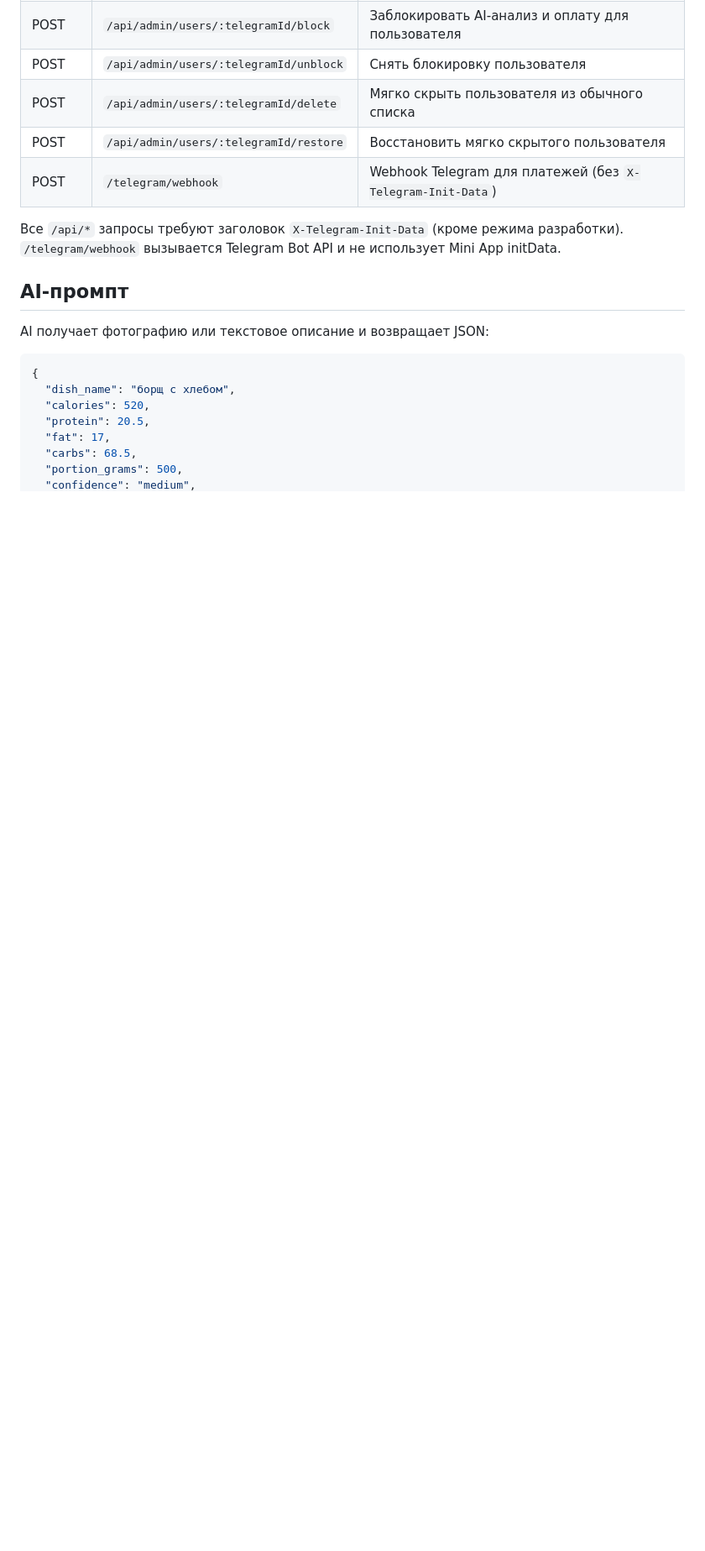
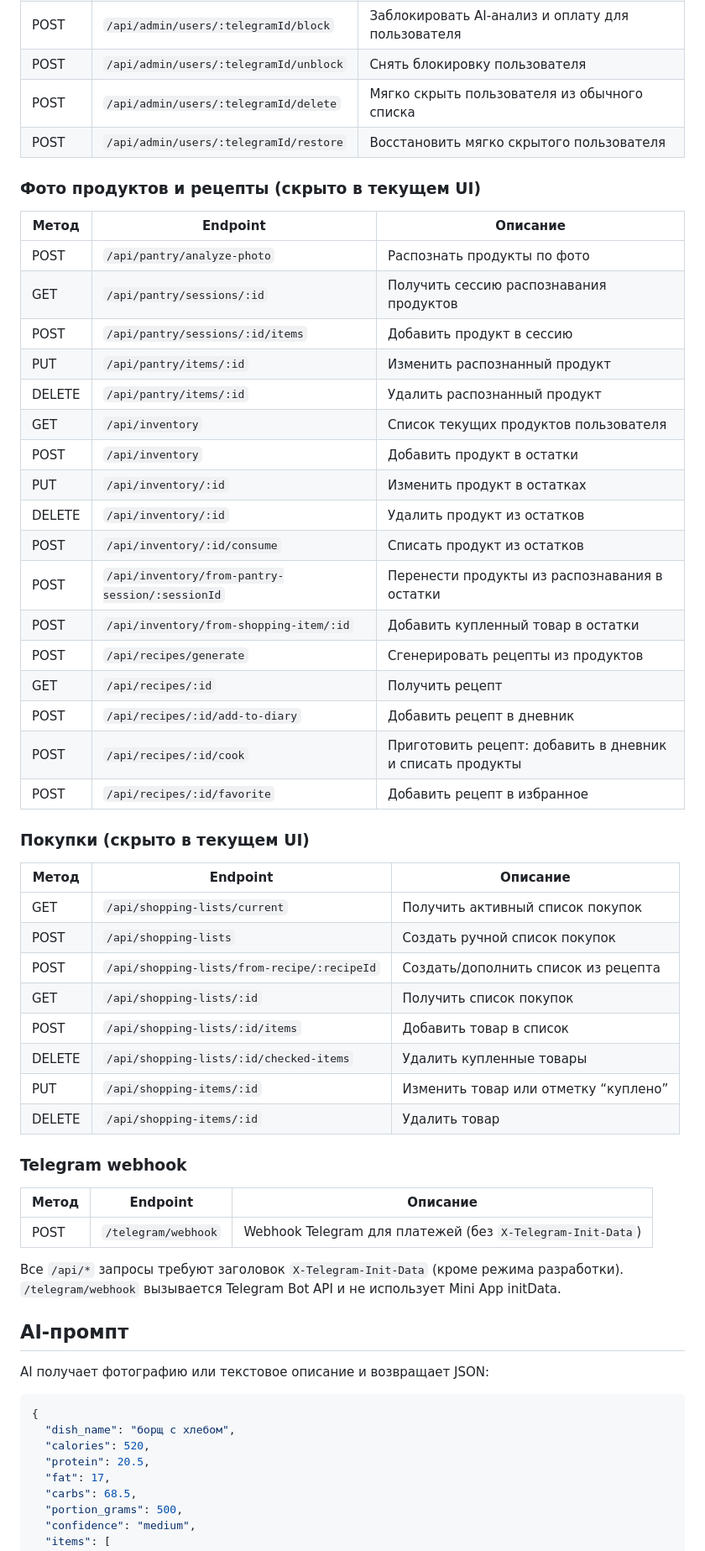
Before and after one commit to zloysanta05-oss/CalorieBot, a Markdown page: README.md, the part around one of its changes. Shown at 84% size. Drawn GitHub-style; blank space fills up the shorter version.

```diff
--- a/README.md
+++ b/README.md
@@ -166,6 +204,46 @@ docker compose down
 | POST | `/api/admin/users/:telegramId/unblock` | Снять блокировку пользователя |
 | POST | `/api/admin/users/:telegramId/delete` | Мягко скрыть пользователя из обычного списка |
 | POST | `/api/admin/users/:telegramId/restore` | Восстановить мягко скрытого пользователя |
+
+### Фото продуктов и рецепты (скрыто в текущем UI)
+
+| Метод | Endpoint | Описание |
+|-------|----------|----------|
+| POST | `/api/pantry/analyze-photo` | Распознать продукты по фото |
+| GET | `/api/pantry/sessions/:id` | Получить сессию распознавания продуктов |
+| POST | `/api/pantry/sessions/:id/items` | Добавить продукт в сессию |
+| PUT | `/api/pantry/items/:id` | Изменить распознанный продукт |
+| DELETE | `/api/pantry/items/:id` | Удалить распознанный продукт |
+| GET | `/api/inventory` | Список текущих продуктов пользователя |
+| POST | `/api/inventory` | Добавить продукт в остатки |
+| PUT | `/api/inventory/:id` | Изменить продукт в остатках |
+| DELETE | `/api/inventory/:id` | Удалить продукт из остатков |
+| POST | `/api/inventory/:id/consume` | Списать продукт из остатков |
+| POST | `/api/inventory/from-pantry-session/:sessionId` | Перенести продукты из распознавания в остатки |
+| POST | `/api/inventory/from-shopping-item/:id` | Добавить купленный товар в остатки |
+| POST | `/api/recipes/generate` | Сгенерировать рецепты из продуктов |
+| GET | `/api/recipes/:id` | Получить рецепт |
+| POST | `/api/recipes/:id/add-to-diary` | Добавить рецепт в дневник |
+| POST | `/api/recipes/:id/cook` | Приготовить рецепт: добавить в дневник и списать продукты |
+| POST | `/api/recipes/:id/favorite` | Добавить рецепт в избранное |
+
+### Покупки (скрыто в текущем UI)
+
+| Метод | Endpoint | Описание |
+|-------|----------|----------|
+| GET | `/api/shopping-lists/current` | Получить активный список покупок |
+| POST | `/api/shopping-lists` | Создать ручной список покупок |
+| POST | `/api/shopping-lists/from-recipe/:recipeId` | Создать/дополнить список из рецепта |
+| GET | `/api/shopping-lists/:id` | Получить список покупок |
+| POST | `/api/shopping-lists/:id/items` | Добавить товар в список |
+| DELETE | `/api/shopping-lists/:id/checked-items` | Удалить купленные товары |
+| PUT | `/api/shopping-items/:id` | Изменить товар или отметку “куплено” |
+| DELETE | `/api/shopping-items/:id` | Удалить товар |
+
+### Telegram webhook
+
+| Метод | Endpoint | Описание |
+|-------|----------|----------|
 | POST | `/telegram/webhook` | Webhook Telegram для платежей (без `X-Telegram-Init-Data`) |
 
 Все `/api/*` запросы требуют заголовок `X-Telegram-Init-Data` (кроме режима разработки). `/telegram/webhook` вызывается Telegram Bot API и не использует Mini App initData.
```
Also changed, not shown: other parts of README.md (+38 -0 lines).
